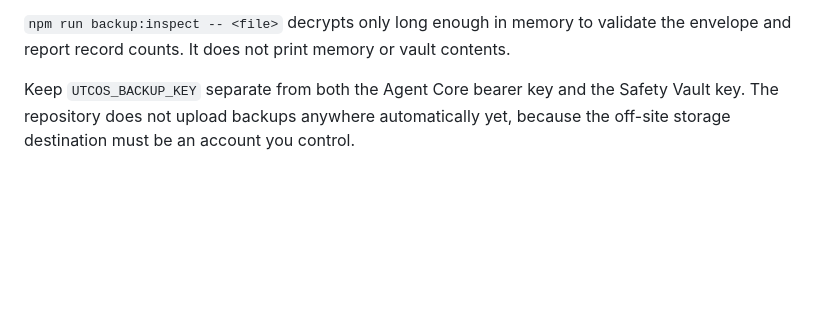
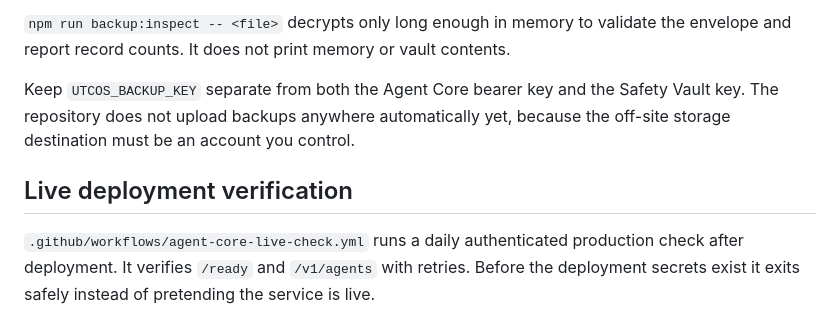
Before and after one commit to tranglec22/utc-os, a Markdown page: server/README.md, the part around the change. Drawn GitHub-style; blank space fills up the shorter version.

Commit message:
Document live Agent Core verification

```diff
--- a/server/README.md
+++ b/server/README.md
@@ -122,3 +122,8 @@ The GitHub daily-rollup workflow still needs two repository secrets after deploy
 `npm run backup:inspect -- <file>` decrypts only long enough in memory to validate the envelope and report record counts. It does not print memory or vault contents.
 
 Keep `UTCOS_BACKUP_KEY` separate from both the Agent Core bearer key and the Safety Vault key. The repository does not upload backups anywhere automatically yet, because the off-site storage destination must be an account you control.
+
+
+## Live deployment verification
+
+`.github/workflows/agent-core-live-check.yml` runs a daily authenticated production check after deployment. It verifies `/ready` and `/v1/agents` with retries. Before the deployment secrets exist it exits safely instead of pretending the service is live.
```
